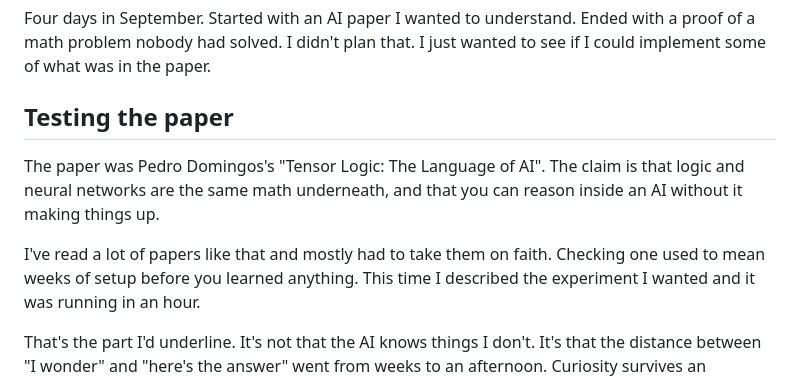
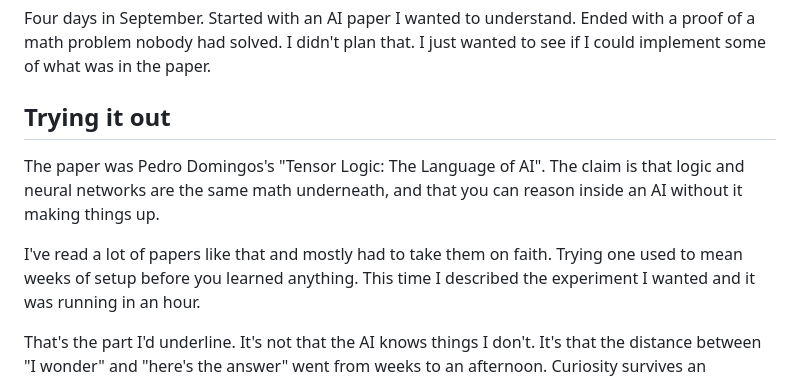
Before and after one commit to marchfederico/fermat433, a Markdown page: BLOG.md, the part around the change. GitHub-like rendering.

Commit message:
BLOG: section heading and wording match the builder framing
Co-Authored-By: Claude Opus 5 <noreply@anthropic.com>

```diff
--- a/BLOG.md
+++ b/BLOG.md
@@ -5,12 +5,12 @@ I've always loved puzzles and knowing how things work, and AI has made it easier
 Four days in September. Started with an AI paper I wanted to understand. Ended with a proof of a math problem
 nobody had solved. I didn't plan that. I just wanted to see if I could implement some of what was in the paper.
 
-## Testing the paper
+## Trying it out
 
 The paper was Pedro Domingos's "Tensor Logic: The Language of AI". The claim is that logic and neural networks are
 the same math underneath, and that you can reason inside an AI without it making things up.
 
-I've read a lot of papers like that and mostly had to take them on faith. Checking one used to mean weeks of setup
+I've read a lot of papers like that and mostly had to take them on faith. Trying one used to mean weeks of setup
 before you learned anything. This time I described the experiment I wanted and it was running in an hour.
 
 That's the part I'd underline. It's not that the AI knows things I don't. It's that the distance between "I wonder"
```
